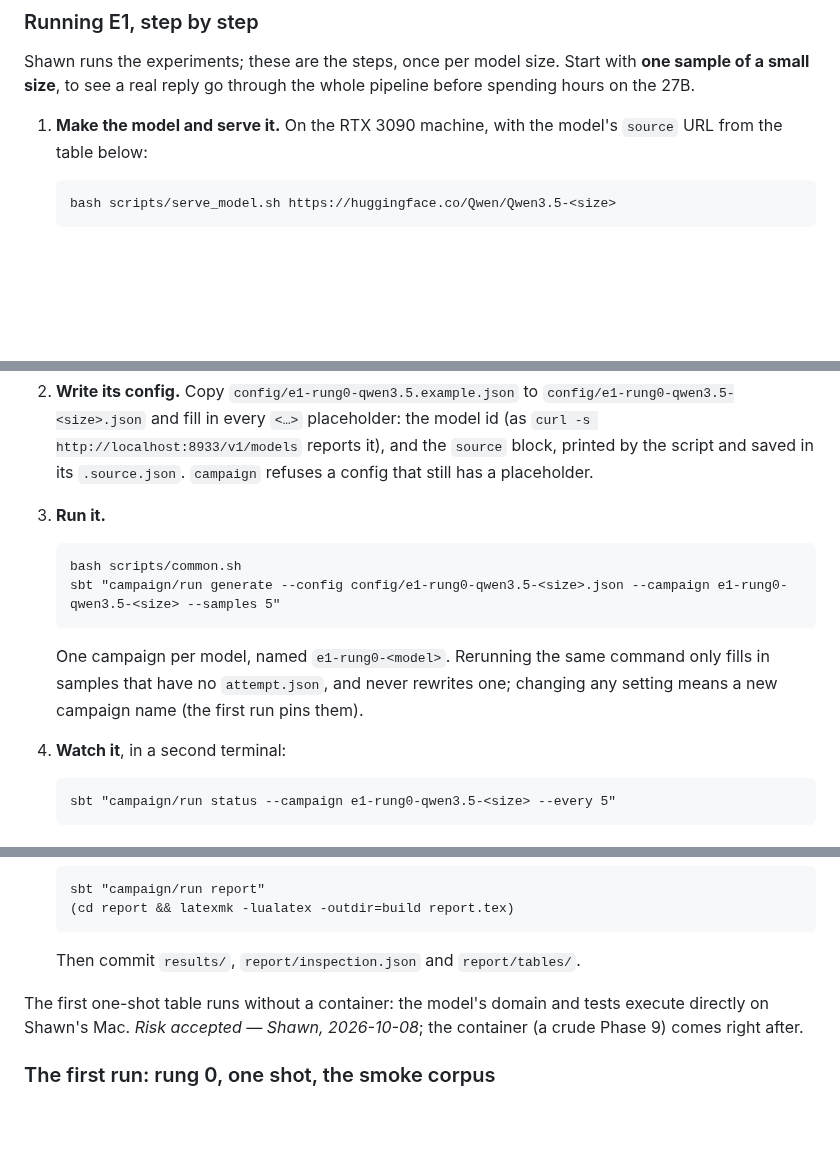
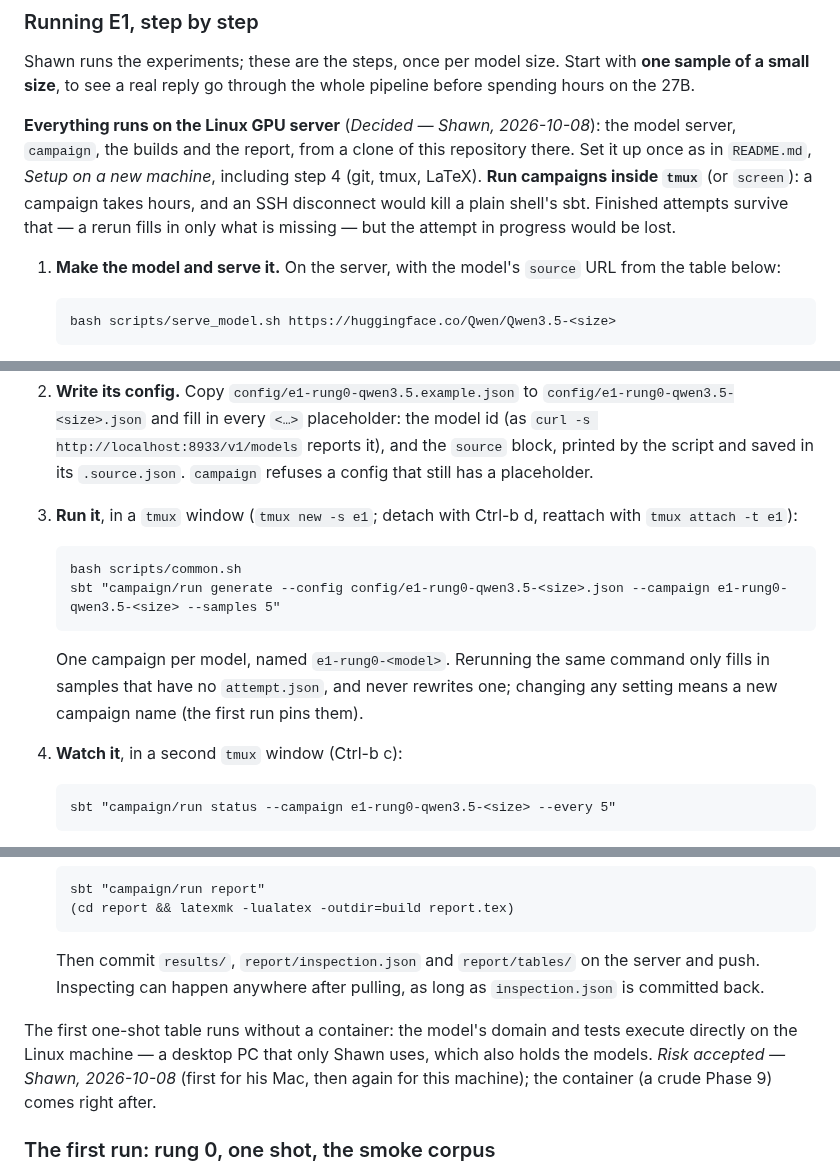
Before and after one commit to ftc/program_analysis_generator, a Markdown page: experiments.md, 3 parts joined by grey strips. GitHub-like rendering; blank space fills up the shorter version.

Commit message:
Updated instructions for server run.

````diff
--- a/experiments.md
+++ b/experiments.md
@@ -24,7 +24,15 @@ Shawn runs the experiments; these are the steps, once per model size. Start with
 **one sample of a small size**, to see a real reply go through the whole
 pipeline before spending hours on the 27B.
 
-1. **Make the model and serve it.** On the RTX 3090 machine, with the model's
+**Everything runs on the Linux GPU server** (*Decided — Shawn, 2026-10-08*): the
+model server, `campaign`, the builds and the report, from a clone of this
+repository there. Set it up once as in `README.md`, *Setup on a new machine*,
+including step 4 (git, tmux, LaTeX). **Run campaigns inside `tmux`** (or
+`screen`): a campaign takes hours, and an SSH disconnect would kill a plain
+shell's sbt. Finished attempts survive that — a rerun fills in only what is
+missing — but the attempt in progress would be lost.
+
+1. **Make the model and serve it.** On the server, with the model's
    `source` URL from the table below:
 
    ```
@@ -61,7 +69,8 @@ pipeline before spending hours on the 27B.
    the model id (as `curl -s http://localhost:8933/v1/models` reports it), and
    the `source` block, printed by the script and saved in its `.source.json`.
    `campaign` refuses a config that still has a placeholder.
-3. **Run it.**
+3. **Run it**, in a `tmux` window (`tmux new -s e1`; detach with Ctrl-b d,
+   reattach with `tmux attach -t e1`):
 
    ```
    bash scripts/common.sh
@@ -71,7 +80,7 @@ pipeline before spending hours on the 27B.
    One campaign per model, named `e1-rung0-<model>`. Rerunning the same command
    only fills in samples that have no `attempt.json`, and never rewrites one;
    changing any setting means a new campaign name (the first run pins them).
-4. **Watch it**, in a second terminal:
+4. **Watch it**, in a second `tmux` window (Ctrl-b c):
 
    ```
    sbt "campaign/run status --campaign e1-rung0-qwen3.5-<size> --every 5"
@@ -91,11 +100,15 @@ pipeline before spending hours on the 27B.
    (cd report && latexmk -lualatex -outdir=build report.tex)
    ```
 
-   Then commit `results/`, `report/inspection.json` and `report/tables/`.
+   Then commit `results/`, `report/inspection.json` and `report/tables/` on the
+   server and push. Inspecting can happen anywhere after pulling, as long as
+   `inspection.json` is committed back.
 
 The first one-shot table runs without a container: the model's domain and tests
-execute directly on Shawn's Mac. *Risk accepted — Shawn, 2026-10-08*; the
-container (a crude Phase 9) comes right after.
+execute directly on the Linux machine — a desktop PC that only Shawn uses, which
+also holds the models. *Risk accepted — Shawn, 2026-10-08* (first for his Mac,
+then again for this machine); the container (a crude Phase 9) comes right
+after.
 
 ### The first run: rung 0, one shot, the smoke corpus
 
````
Also changed, not shown: README.md (+23 -1 lines), implementation_strategy.md (+8 -5 lines).
